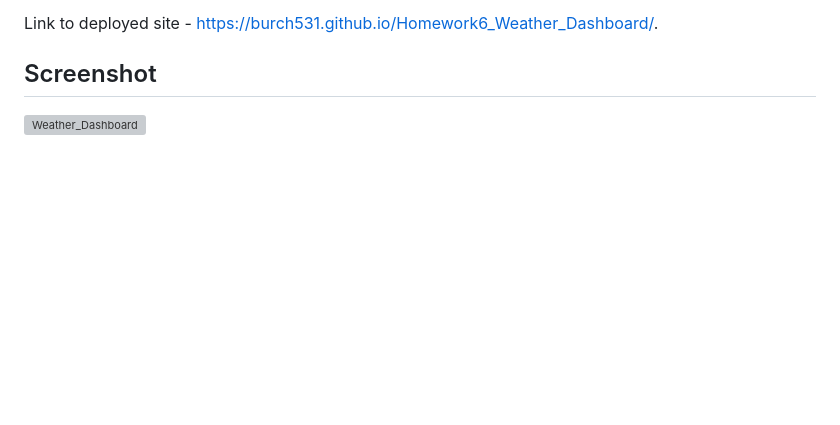
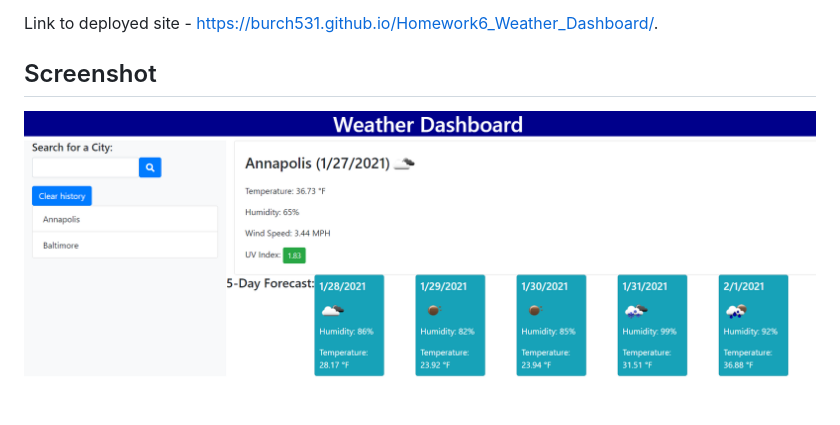
Before and after one commit to Burch531/Homework6_Weather_Dashboard, a Markdown page: README.md, the part around the change. GitHub-like rendering; pictures changed too: images/Weather_Dashboard.PNG (added); blank space fills up the shorter version; grey boxes are pictures that could not be loaded.

```diff
--- a/README.md
+++ b/README.md
@@ -10,4 +10,4 @@ Link to deployed site - https://burch531.github.io/Homework6_Weather_Dashboard/.
 
 ## Screenshot
 
-![Weather_Dashboard](./images/)
+![Weather_Dashboard](./images/Weather_Dashboard.PNG)
```
Also changed, not shown: 3 other files.
